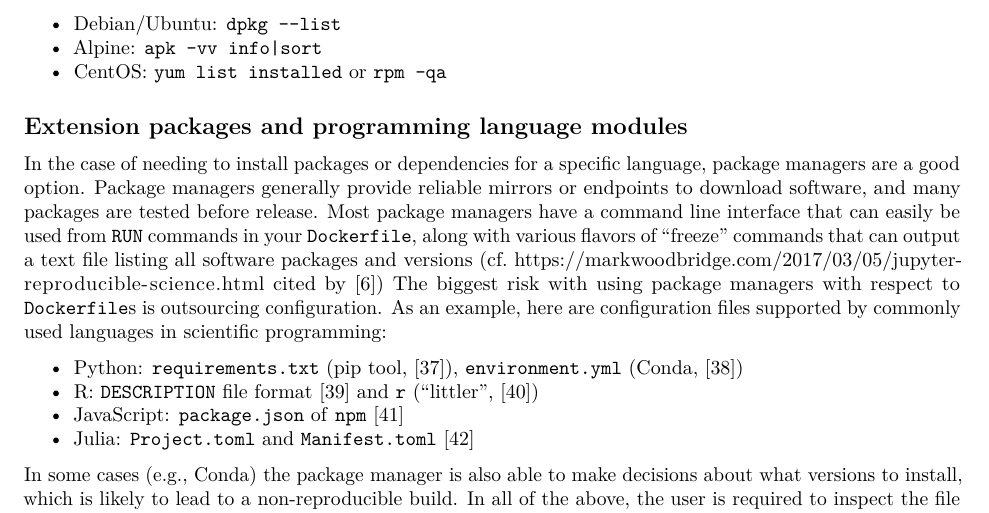
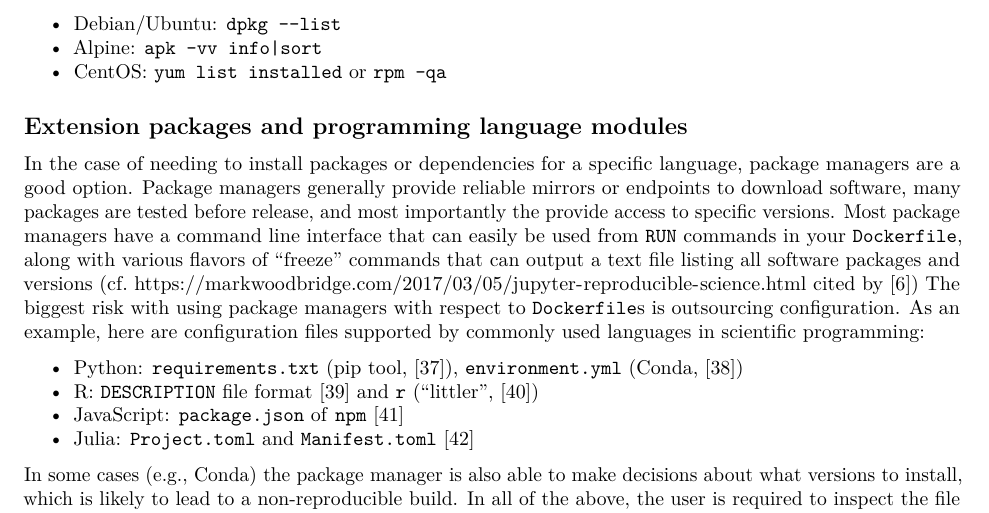
Before and after one commit to nuest/ten-simple-rules-dockerfiles, an R Markdown document (ten-simple-rules-dockerfiles.Rmd): part of page 7 of 17, cut so that both start at the same text. Rendered offline with R 4.5, knitr and Pandoc, then LaTeX, with nearby package versions; drawn as R Markdown's standard PDF in place of the format the file asks for.

Commit message:
closes #36

```diff
--- a/ten-simple-rules-dockerfiles.Rmd
+++ b/ten-simple-rules-dockerfiles.Rmd
@@ -314,7 +314,7 @@ Here are some examples of terminal commands that will list the currently install
 ## Extension packages and programming language modules
 
 In the case of needing to install packages or dependencies for a specific language, package managers are a good option.
-Package managers generally provide reliable mirrors or endpoints to download software, and many packages are tested before release.
+Package managers generally provide reliable mirrors or endpoints to download software, many packages are tested before release, and most importantly the provide access to specific versions.
 Most package managers have a command line interface that can easily be used from `RUN` commands in your `Dockerfile`, along with various flavors of "freeze" commands that can output a text file listing all software packages and versions (cf. https://markwoodbridge.com/2017/03/05/jupyter-reproducible-science.html cited by @rule_ten_2019)
 The biggest risk with using package managers with respect to `Dockerfile`s is outsourcing configuration.
 As an example, here are configuration files supported by commonly used languages in scientific programming:
```
